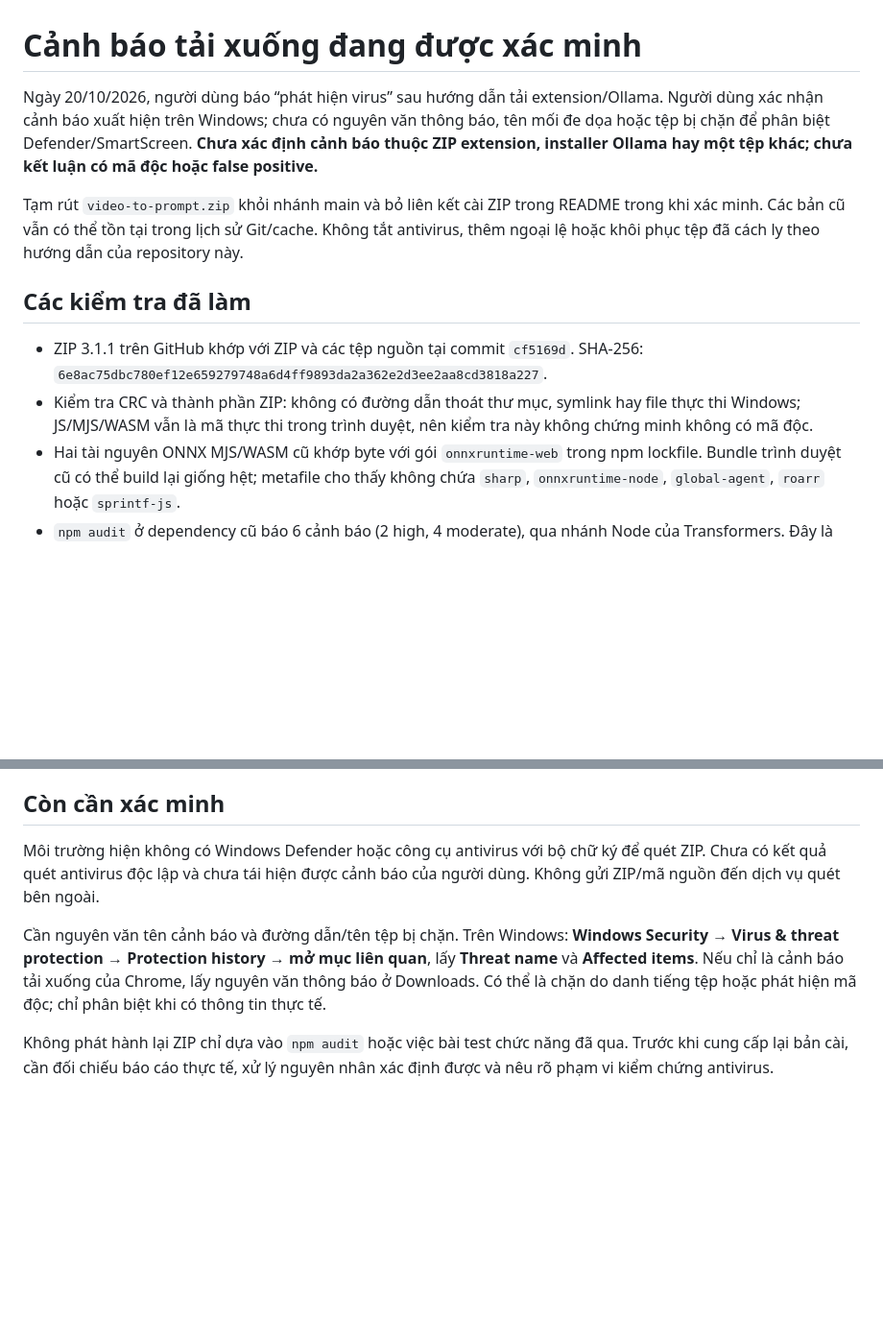
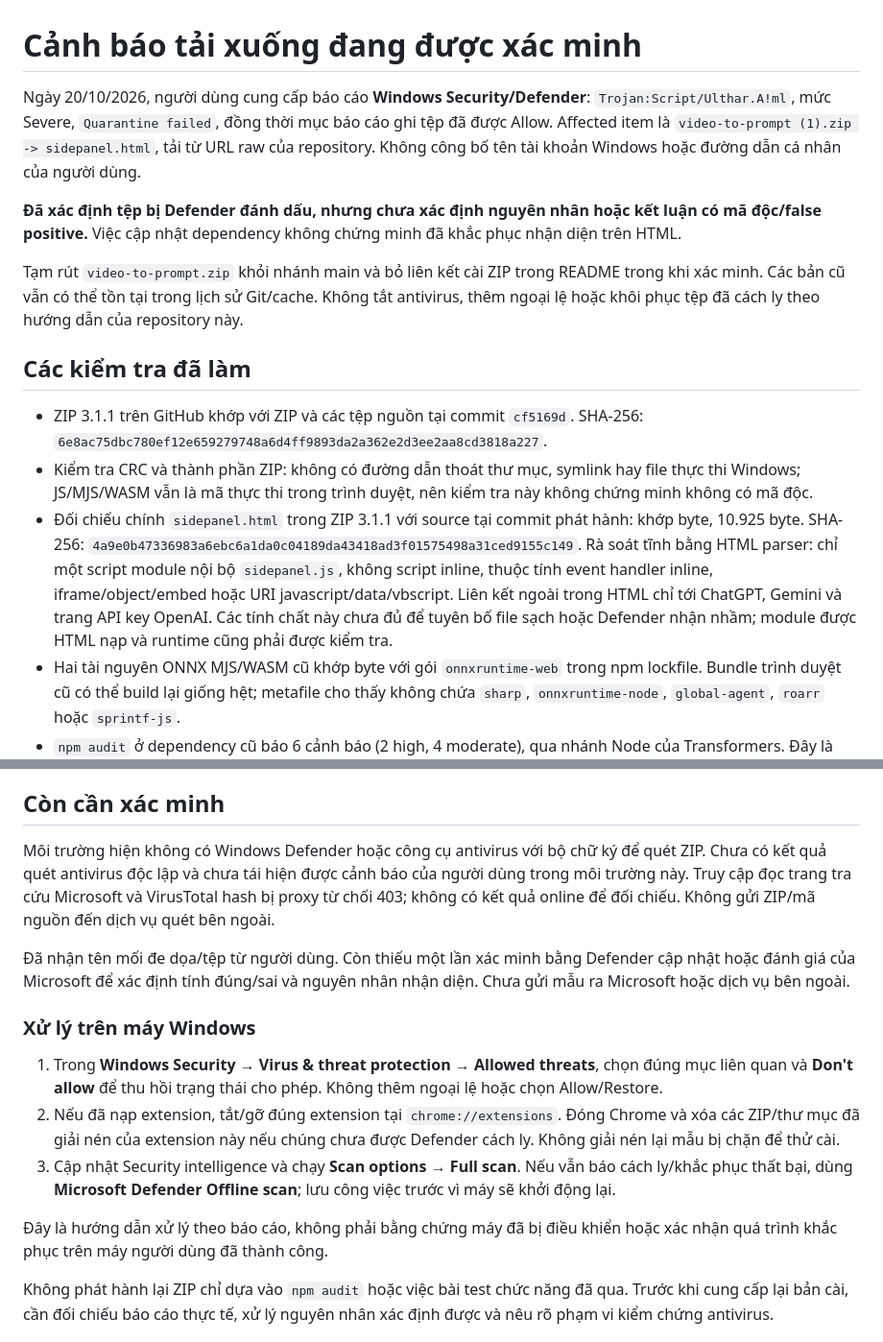
Before and after one commit to balasitaduc/promt, a Markdown page: SECURITY.md, 2 parts joined by grey strips. Shown at 96% size. Drawn GitHub-style; blank space fills up the shorter version.

```diff
--- a/SECURITY.md
+++ b/SECURITY.md
@@ -1,6 +1,8 @@
 # Cảnh báo tải xuống đang được xác minh
 
-Ngày 20/10/2026, người dùng báo “phát hiện virus” sau hướng dẫn tải extension/Ollama. Người dùng xác nhận cảnh báo xuất hiện trên Windows; chưa có nguyên văn thông báo, tên mối đe dọa hoặc tệp bị chặn để phân biệt Defender/SmartScreen. **Chưa xác định cảnh báo thuộc ZIP extension, installer Ollama hay một tệp khác; chưa kết luận có mã độc hoặc false positive.**
+Ngày 20/10/2026, người dùng cung cấp báo cáo **Windows Security/Defender**: `Trojan:Script/Ulthar.A!ml`, mức Severe, `Quarantine failed`, đồng thời mục báo cáo ghi tệp đã được Allow. Affected item là `video-to-prompt (1).zip -> sidepanel.html`, tải từ URL raw của repository. Không công bố tên tài khoản Windows hoặc đường dẫn cá nhân của người dùng.
+
+**Đã xác định tệp bị Defender đánh dấu, nhưng chưa xác định nguyên nhân hoặc kết luận có mã độc/false positive.** Việc cập nhật dependency không chứng minh đã khắc phục nhận diện trên HTML.
 
 Tạm rút `video-to-prompt.zip` khỏi nhánh main và bỏ liên kết cài ZIP trong README trong khi xác minh. Các bản cũ vẫn có thể tồn tại trong lịch sử Git/cache. Không tắt antivirus, thêm ngoại lệ hoặc khôi phục tệp đã cách ly theo hướng dẫn của repository này.
 
@@ -8,6 +10,7 @@ Tạm rút `video-to-prompt.zip` khỏi nhánh main và bỏ liên kết cài ZI
 
 - ZIP 3.1.1 trên GitHub khớp với ZIP và các tệp nguồn tại commit `cf5169d`. SHA-256: `6e8ac75dbc780ef12e659279748a6d4ff9893da2a362e2d3ee2aa8cd3818a227`.
 - Kiểm tra CRC và thành phần ZIP: không có đường dẫn thoát thư mục, symlink hay file thực thi Windows; JS/MJS/WASM vẫn là mã thực thi trong trình duyệt, nên kiểm tra này không chứng minh không có mã độc.
+- Đối chiếu chính `sidepanel.html` trong ZIP 3.1.1 với source tại commit phát hành: khớp byte, 10.925 byte. SHA-256: `4a9e0b47336983a6ebc6a1da0c04189da43418ad3f01575498a31ced9155c149`. Rà soát tĩnh bằng HTML parser: chỉ một script module nội bộ `sidepanel.js`, không script inline, thuộc tính event handler inline, iframe/object/embed hoặc URI javascript/data/vbscript. Liên kết ngoài trong HTML chỉ tới ChatGPT, Gemini và trang API key OpenAI. Các tính chất này chưa đủ để tuyên bố file sạch hoặc Defender nhận nhầm; module được HTML nạp và runtime cũng phải được kiểm tra.
 - Hai tài nguyên ONNX MJS/WASM cũ khớp byte với gói `onnxruntime-web` trong npm lockfile. Bundle trình duyệt cũ có thể build lại giống hệt; metafile cho thấy không chứa `sharp`, `onnxruntime-node`, `global-agent`, `roarr` hoặc `sprintf-js`.
 - `npm audit` ở dependency cũ báo 6 cảnh báo (2 high, 4 moderate), qua nhánh Node của Transformers. Đây là báo cáo lỗ hổng dependency, không phải kết quả antivirus hoặc bằng chứng nguyên nhân cảnh báo tải xuống.
 - Nâng `@huggingface/transformers` từ 3.8.1 lên 4.3.1 và cập nhật lockfile; lần kiểm tra sau cập nhật báo 0 cảnh báo npm. Kết quả chỉ phản ánh cơ sở dữ liệu advisory tại thời điểm chạy, không phải chứng nhận an toàn.
@@ -18,9 +21,17 @@ Tạm rút `video-to-prompt.zip` khỏi nhánh main và bỏ liên kết cài ZI
 
 ## Còn cần xác minh
 
-Môi trường hiện không có Windows Defender hoặc công cụ antivirus với bộ chữ ký để quét ZIP. Chưa có kết quả quét antivirus độc lập và chưa tái hiện được cảnh báo của người dùng. Không gửi ZIP/mã nguồn đến dịch vụ quét bên ngoài.
+Môi trường hiện không có Windows Defender hoặc công cụ antivirus với bộ chữ ký để quét ZIP. Chưa có kết quả quét antivirus độc lập và chưa tái hiện được cảnh báo của người dùng trong môi trường này. Truy cập đọc trang tra cứu Microsoft và VirusTotal hash bị proxy từ chối 403; không có kết quả online để đối chiếu. Không gửi ZIP/mã nguồn đến dịch vụ quét bên ngoài.
 
-Cần nguyên văn tên cảnh báo và đường dẫn/tên tệp bị chặn. Trên Windows: **Windows Security → Virus & threat protection → Protection history → mở mục liên quan**, lấy **Threat name** và **Affected items**. Nếu chỉ là cảnh báo tải xuống của Chrome, lấy nguyên văn thông báo ở Downloads. Có thể là chặn do danh tiếng tệp hoặc phát hiện mã độc; chỉ phân biệt khi có thông tin thực tế.
+Đã nhận tên mối đe dọa/tệp từ người dùng. Còn thiếu một lần xác minh bằng Defender cập nhật hoặc đánh giá của Microsoft để xác định tính đúng/sai và nguyên nhân nhận diện. Chưa gửi mẫu ra Microsoft hoặc dịch vụ bên ngoài.
+
+### Xử lý trên máy Windows
+
+1. Trong **Windows Security → Virus & threat protection → Allowed threats**, chọn đúng mục liên quan và **Don't allow** để thu hồi trạng thái cho phép. Không thêm ngoại lệ hoặc chọn Allow/Restore.
+2. Nếu đã nạp extension, tắt/gỡ đúng extension tại `chrome://extensions`. Đóng Chrome và xóa các ZIP/thư mục đã giải nén của extension này nếu chúng chưa được Defender cách ly. Không giải nén lại mẫu bị chặn để thử cài.
+3. Cập nhật Security intelligence và chạy **Scan options → Full scan**. Nếu vẫn báo cách ly/khắc phục thất bại, dùng **Microsoft Defender Offline scan**; lưu công việc trước vì máy sẽ khởi động lại.
+
+Đây là hướng dẫn xử lý theo báo cáo, không phải bằng chứng máy đã bị điều khiển hoặc xác nhận quá trình khắc phục trên máy người dùng đã thành công.
 
 Không phát hành lại ZIP chỉ dựa vào `npm audit` hoặc việc bài test chức năng đã qua. Trước khi cung cấp lại bản cài, cần đối chiếu báo cáo thực tế, xử lý nguyên nhân xác định được và nêu rõ phạm vi kiểm chứng antivirus.
 
```
Also changed, not shown: MODELS.md (+1 -1 lines), README.md (+1 -1 lines).
